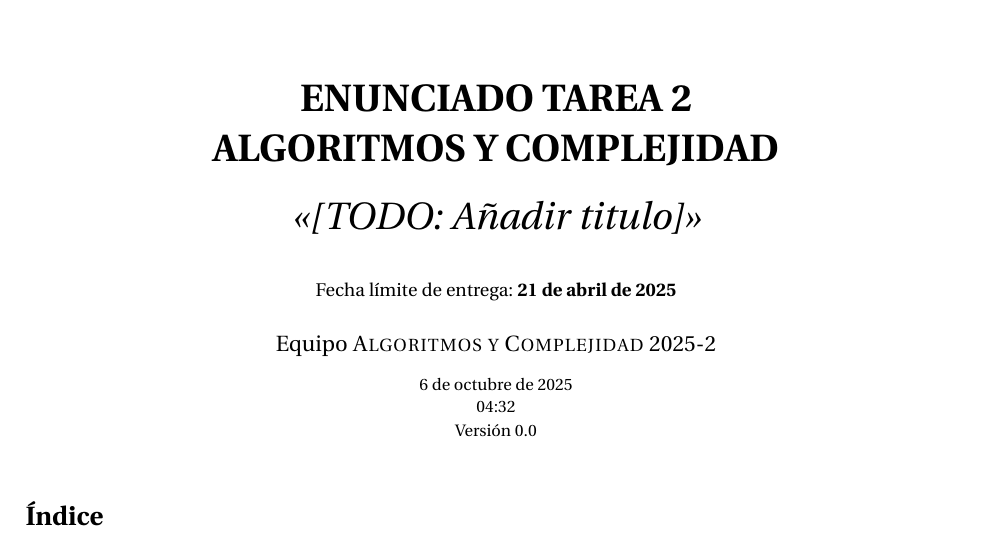
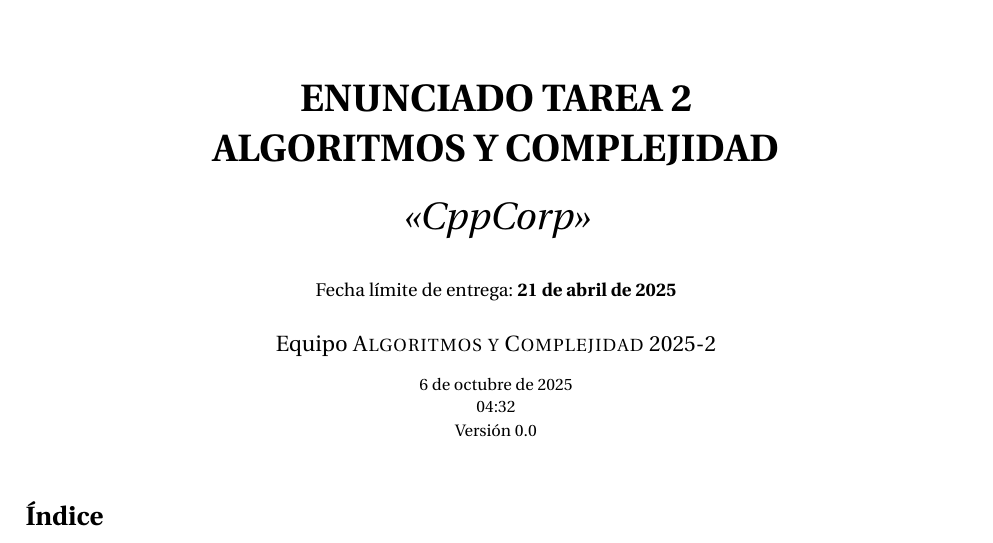
Before and after one commit to INF221-20252/INF221-2025-2-TAREA-2, a LaTeX problem sheet (assignment_statement/assignment-1.tex): part of page 1 of 6, cut so that both start at the same text. Compiled offline with pdfLaTeX.

Commit message:
Update assignment title to "CppCorp" in assignment-1 document

```diff
--- a/assignment_statement/assignment-1.tex
+++ b/assignment_statement/assignment-1.tex
@@ -35,7 +35,7 @@ Santiago}
 \title{
   \huge
   \textbf{ENUNCIADO TAREA \tnum~ \\ ALGORITMOS Y COMPLEJIDAD} \\[1ex]
-  \emph{\textquote{[TODO: Añadir titulo]}} \\[1ex]
+  \emph{\textquote{CppCorp}} \\[1ex]
   {\normalsize Fecha límite de entrega: \tcm{\deadline}}\\
   }
 
```
Also changed, not shown: assignment_statement/assignment-1.pdf.
